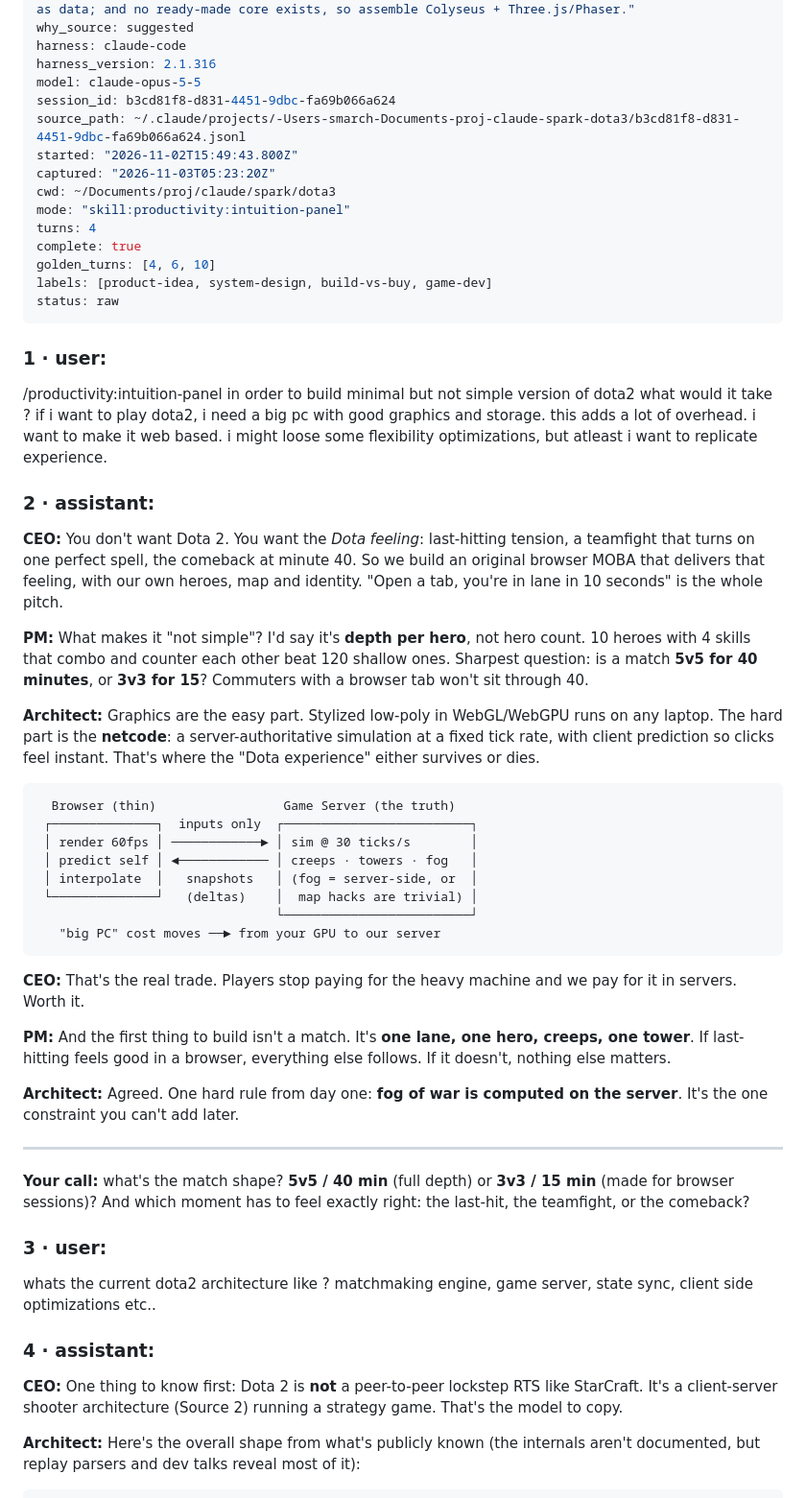
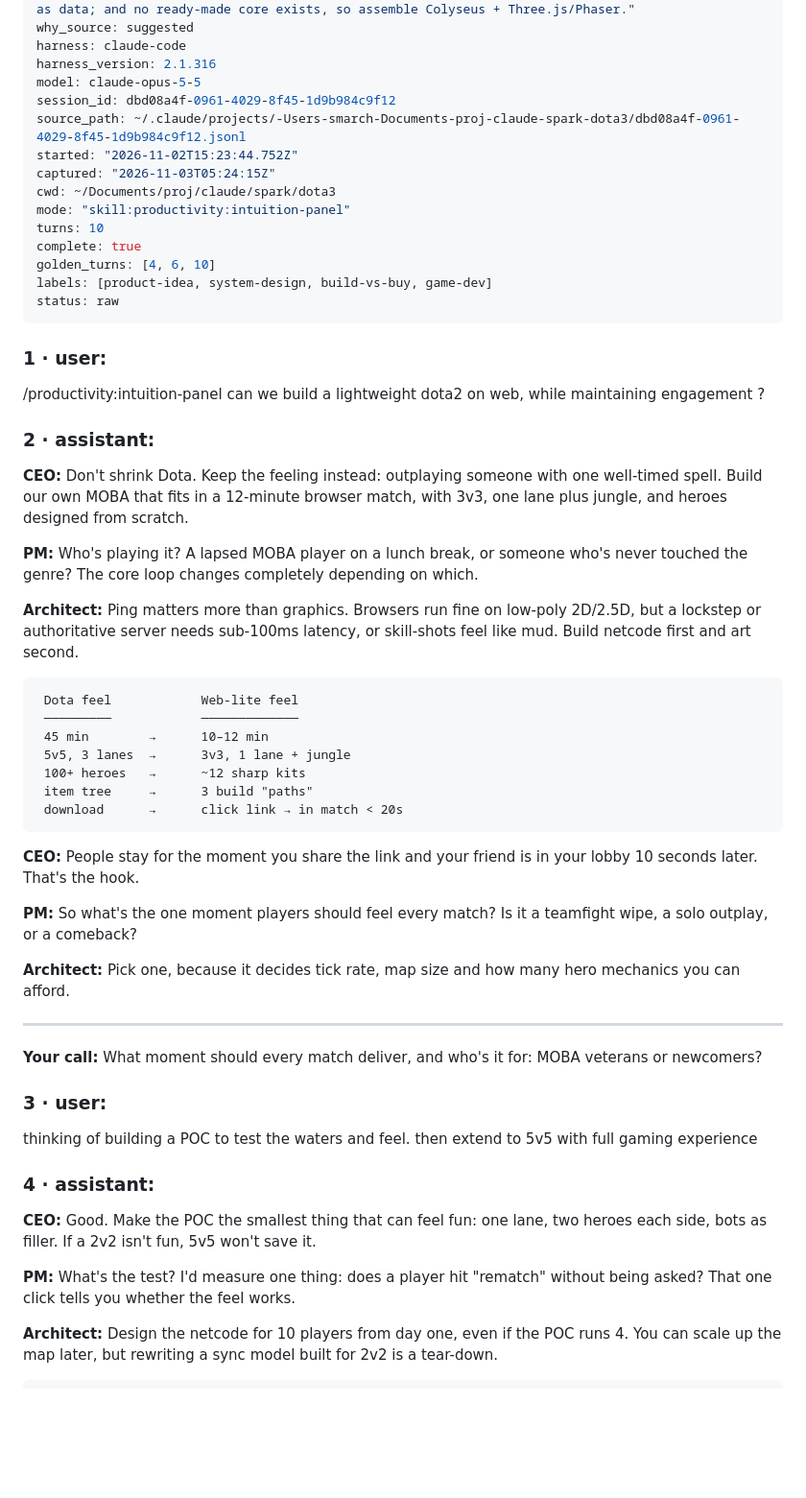
Before and after one commit to smarchone/golden-convo, a Markdown page: 2026-11/2026-11-03-lightweight-browser-moba-poc-shape-feel-dial-and.md, the part around one of its changes. Shown at 96% size. Rendered like a GitHub page; blank space fills up the shorter version.

Commit message:
golden: Lightweight browser MOBA: POC shape, feel dial, and buildable stack (#56)

````diff
--- a/2026-11/2026-11-03-lightweight-browser-moba-poc-shape-feel-dial-and.md
+++ b/2026-11/2026-11-03-lightweight-browser-moba-poc-shape-feel-dial-and.md
@@ -7,13 +7,13 @@ why_source: suggested
 harness: claude-code
 harness_version: 2.1.316
 model: claude-opus-5-5
-session_id: b3cd81f8-d831-4451-9dbc-fa69b066a624
-source_path: ~/.claude/projects/-Users-smarch-Documents-proj-claude-spark-dota3/b3cd81f8-d831-4451-9dbc-fa69b066a624.jsonl
-started: "2026-11-02T15:49:43.800Z"
-captured: "2026-11-03T05:23:20Z"
+session_id: dbd08a4f-0961-4029-8f45-1d9b984c9f12
+source_path: ~/.claude/projects/-Users-smarch-Documents-proj-claude-spark-dota3/dbd08a4f-0961-4029-8f45-1d9b984c9f12.jsonl
+started: "2026-11-02T15:23:44.752Z"
+captured: "2026-11-03T05:24:15Z"
 cwd: ~/Documents/proj/claude/spark/dota3
 mode: "skill:productivity:intuition-panel"
-turns: 4
+turns: 10
 complete: true
 golden_turns: [4, 6, 10]
 labels: [product-idea, system-design, build-vs-buy, game-dev]
@@ -22,47 +22,46 @@ status: raw
 
 ### 1 · **user:**
 
-/productivity:intuition-panel in order to build minimal but not simple version of dota2 what would it take ?
-if i want to play dota2, i need a big pc with good graphics and storage. this adds a lot of overhead.
-i want to make it web based. i might loose some flexibility optimizations, but atleast i want to replicate experience.
+/productivity:intuition-panel can we build a lightweight dota2 on web, while maintaining engagement ?
 
 ### 2 · **assistant:**
 
-**CEO:** You don't want Dota 2. You want the *Dota feeling*: last-hitting tension, a teamfight that turns on one perfect spell, the comeback at minute 40. So we build an original browser MOBA that delivers that feeling, with our own heroes, map and identity. "Open a tab, you're in lane in 10 seconds" is the whole pitch.
+**CEO:** Don't shrink Dota. Keep the feeling instead: outplaying someone with one well-timed spell. Build our own MOBA that fits in a 12-minute browser match, with 3v3, one lane plus jungle, and heroes designed from scratch.
 
-**PM:** What makes it "not simple"? I'd say it's **depth per hero**, not hero count. 10 heroes with 4 skills that combo and counter each other beat 120 shallow ones. Sharpest question: is a match **5v5 for 40 minutes**, or **3v3 for 15**? Commuters with a browser tab won't sit through 40.
+**PM:** Who's playing it? A lapsed MOBA player on a lunch break, or someone who's never touched the genre? The core loop changes completely depending on which.
 
-**Architect:** Graphics are the easy part. Stylized low-poly in WebGL/WebGPU runs on any laptop. The hard part is the **netcode**: a server-authoritative simulation at a fixed tick rate, with client prediction so clicks feel instant. That's where the "Dota experience" either survives or dies.
+**Architect:** Ping matters more than graphics. Browsers run fine on low-poly 2D/2.5D, but a lockstep or authoritative server needs sub-100ms latency, or skill-shots feel like mud. Build netcode first and art second.
 
 ```
-  Browser (thin)                 Game Server (the truth)
- ┌──────────────┐  inputs only  ┌─────────────────────────┐
- │ render 60fps │ ────────────► │ sim @ 30 ticks/s        │
- │ predict self │ ◄──────────── │ creeps · towers · fog   │
- │ interpolate  │   snapshots   │ (fog = server-side, or  │
- └──────────────┘   (deltas)    │  map hacks are trivial) │
-                                └─────────────────────────┘
-   "big PC" cost moves ──► from your GPU to our server
+ Dota feel            Web-lite feel
+ ─────────            ─────────────
+ 45 min        →      10–12 min
+ 5v5, 3 lanes  →      3v3, 1 lane + jungle
+ 100+ heroes   →      ~12 sharp kits
+ item tree     →      3 build "paths"
+ download      →      click link → in match < 20s
 ```
 
-**CEO:** That's the real trade. Players stop paying for the heavy machine and we pay for it in servers. Worth it.
+**CEO:** People stay for the moment you share the link and your friend is in your lobby 10 seconds later. That's the hook.
 
-**PM:** And the first thing to build isn't a match. It's **one lane, one hero, creeps, one tower**. If last-hitting feels good in a browser, everything else follows. If it doesn't, nothing else matters.
+**PM:** So what's the one moment players should feel every match? Is it a teamfight wipe, a solo outplay, or a comeback?
 
-**Architect:** Agreed. One hard rule from day one: **fog of war is computed on the server**. It's the one constraint you can't add later.
+**Architect:** Pick one, because it decides tick rate, map size and how many hero mechanics you can afford.
 
 ---
 
-**Your call:** what's the match shape? **5v5 / 40 min** (full depth) or **3v3 / 15 min** (made for browser sessions)? And which moment has to feel exactly right: the last-hit, the teamfight, or the comeback?
+**Your call:** What moment should every match deliver, and who's it for: MOBA veterans or newcomers?
 
 ### 3 · **user:**
 
-whats the current dota2 architecture like ? matchmaking engine, game server, state sync, client side optimizations etc..
+thinking of building a POC to test the waters and feel. then extend to 5v5 with full gaming experience
 
 ### 4 · **assistant:**
 
-**CEO:** One thing to know first: Dota 2 is **not** a peer-to-peer lockstep RTS like StarCraft. It's a client-server shooter architecture (Source 2) running a strategy game. That's the model to copy.
+**CEO:** Good. Make the POC the smallest thing that can feel fun: one lane, two heroes each side, bots as filler. If a 2v2 isn't fun, 5v5 won't save it.
 
-**Architect:** Here's the overall shape from what's publicly known (the internals aren't documented, but replay parsers and dev talks reveal most of it):
+**PM:** What's the test? I'd measure one thing: does a player hit "rematch" without being asked? That one click tells you whether the feel works.
+
+**Architect:** Design the netcode for 10 players from day one, even if the POC runs 4. You can scale up the map later, but rewriting a sync model built for 2v2 is a tear-down.
 
 ```
````
Also changed, not shown: other parts of 2026-11/2026-11-03-lightweight-browser-moba-poc-shape-feel-dial-and.md (+127 -42 lines).
